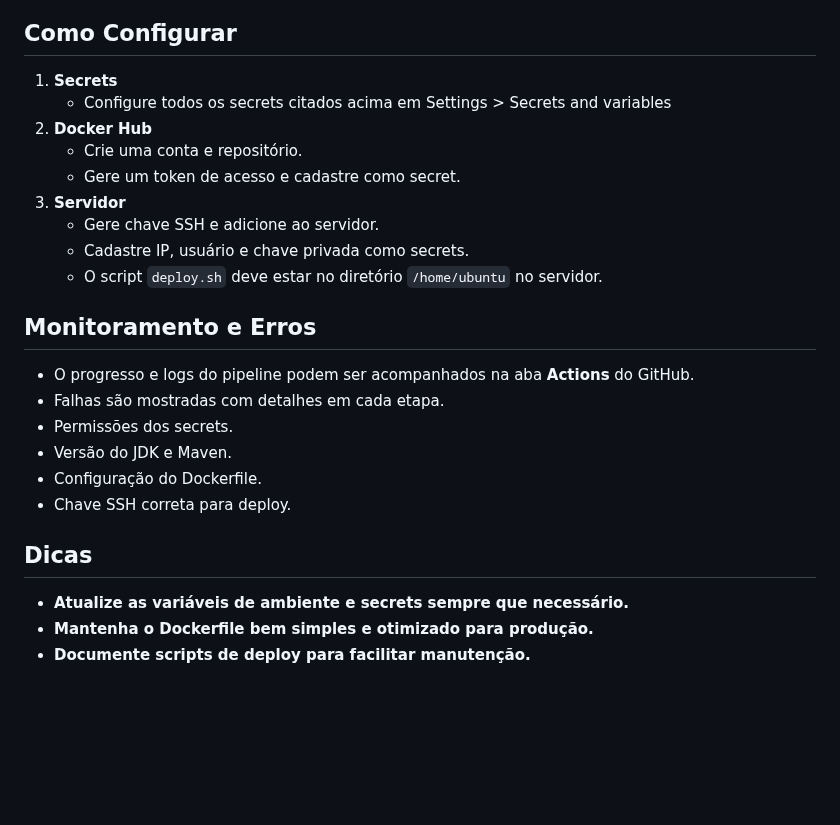
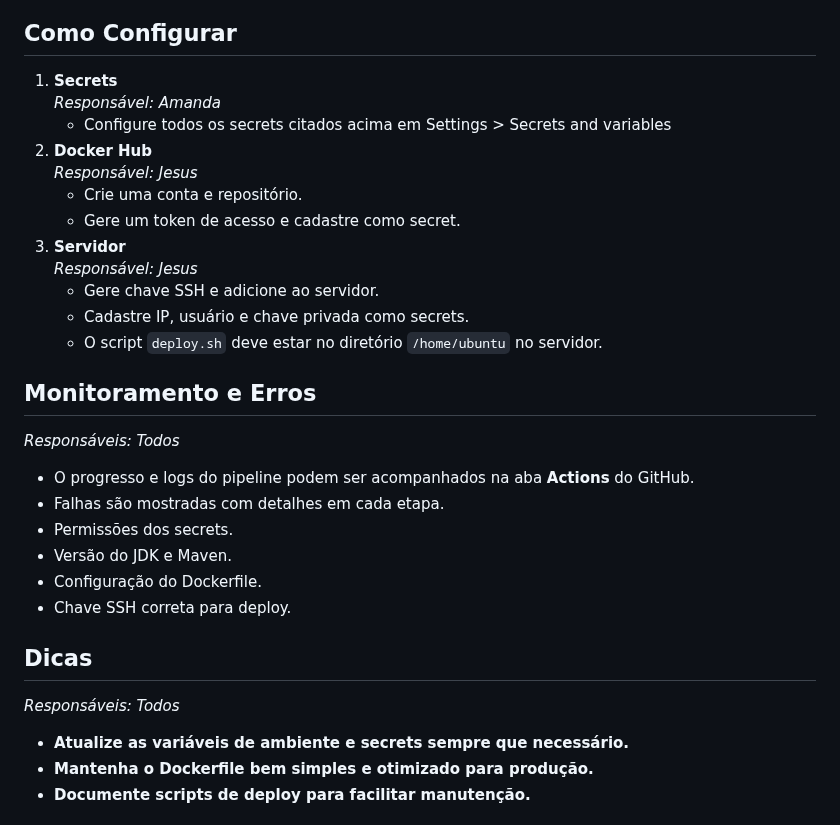
Before and after one commit to RozangelaPeixoto/ong-patinhas, a Markdown page: README.md, the part around one of its changes. Rendered like a GitHub page; blank space fills up the shorter version.

```diff
--- a/README.md
+++ b/README.md
@@ -71,17 +81,21 @@ Arquivo: `.github/workflows/build-and-test.yml`
 ## Como Configurar
 
 1. **Secrets**
+   *Responsável: Amanda*
    - Configure todos os secrets citados acima em Settings > Secrets and variables
 2. **Docker Hub**
+   *Responsável: Jesus*
    - Crie uma conta e repositório.
    - Gere um token de acesso e cadastre como secret.
 3. **Servidor**
+   *Responsável: Jesus*
    - Gere chave SSH e adicione ao servidor.
    - Cadastre IP, usuário e chave privada como secrets.
    - O script `deploy.sh` deve estar no diretório `/home/ubuntu` no servidor.
 
 ## Monitoramento e Erros
 
+*Responsáveis: Todos*
 - O progresso e logs do pipeline podem ser acompanhados na aba **Actions** do GitHub.
 - Falhas são mostradas com detalhes em cada etapa.
 - Permissões dos secrets.
@@ -91,6 +105,7 @@ Arquivo: `.github/workflows/build-and-test.yml`
 
 ## Dicas
 
+*Responsáveis: Todos*
 - **Atualize as variáveis de ambiente e secrets sempre que necessário.**
 - **Mantenha o Dockerfile bem simples e otimizado para produção.**
 - **Documente scripts de deploy para facilitar manutenção.**
```
Also changed, not shown: other parts of README.md (+11 -1 lines).
